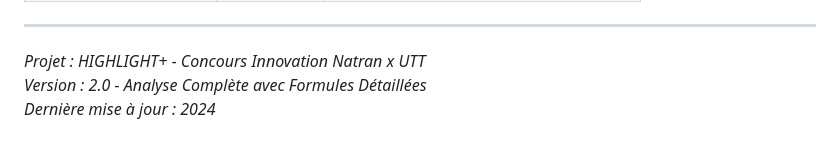
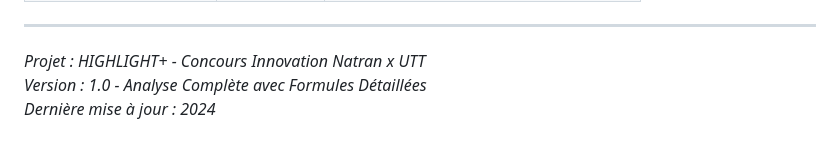
Before and after one commit to ElProfesormika/Projet_HIGHLIGHT-_Natran_-_UTT, a Markdown page: ANALYSE_APPRENTISSAGE_IA.md, the part around the change. Drawn GitHub-style.

Commit message:
fix(ANALYSE_APPRENTISSAGE_IA):updating

```diff
--- a/ANALYSE_APPRENTISSAGE_IA.md
+++ b/ANALYSE_APPRENTISSAGE_IA.md
@@ -2129,5 +2129,5 @@ Score = min(100, 100 × (100 / énergie_par_détection))
 ---
 
 *Projet : HIGHLIGHT+ - Concours Innovation Natran x UTT*
-*Version : 2.0 - Analyse Complète avec Formules Détaillées*
+*Version : 1.0 - Analyse Complète avec Formules Détaillées*
 *Dernière mise à jour : 2024*
```
